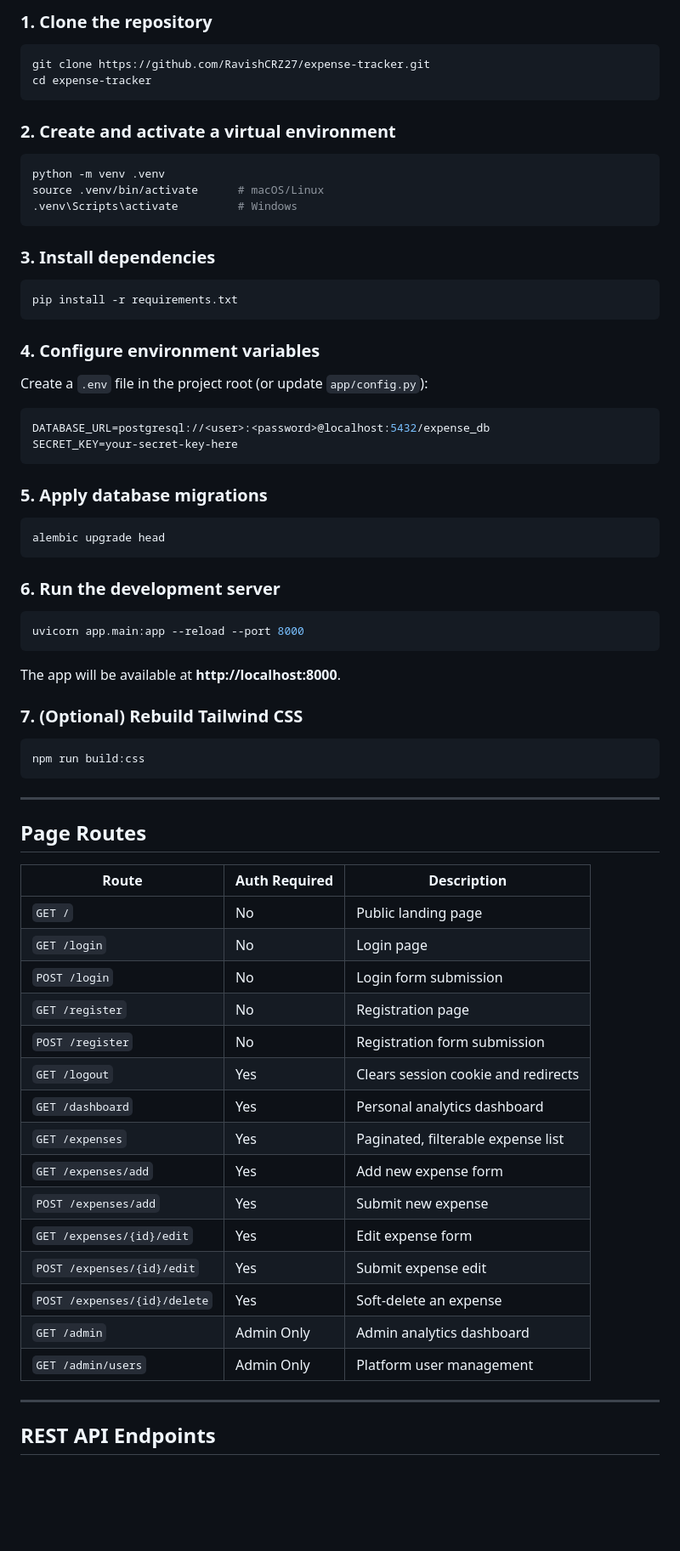
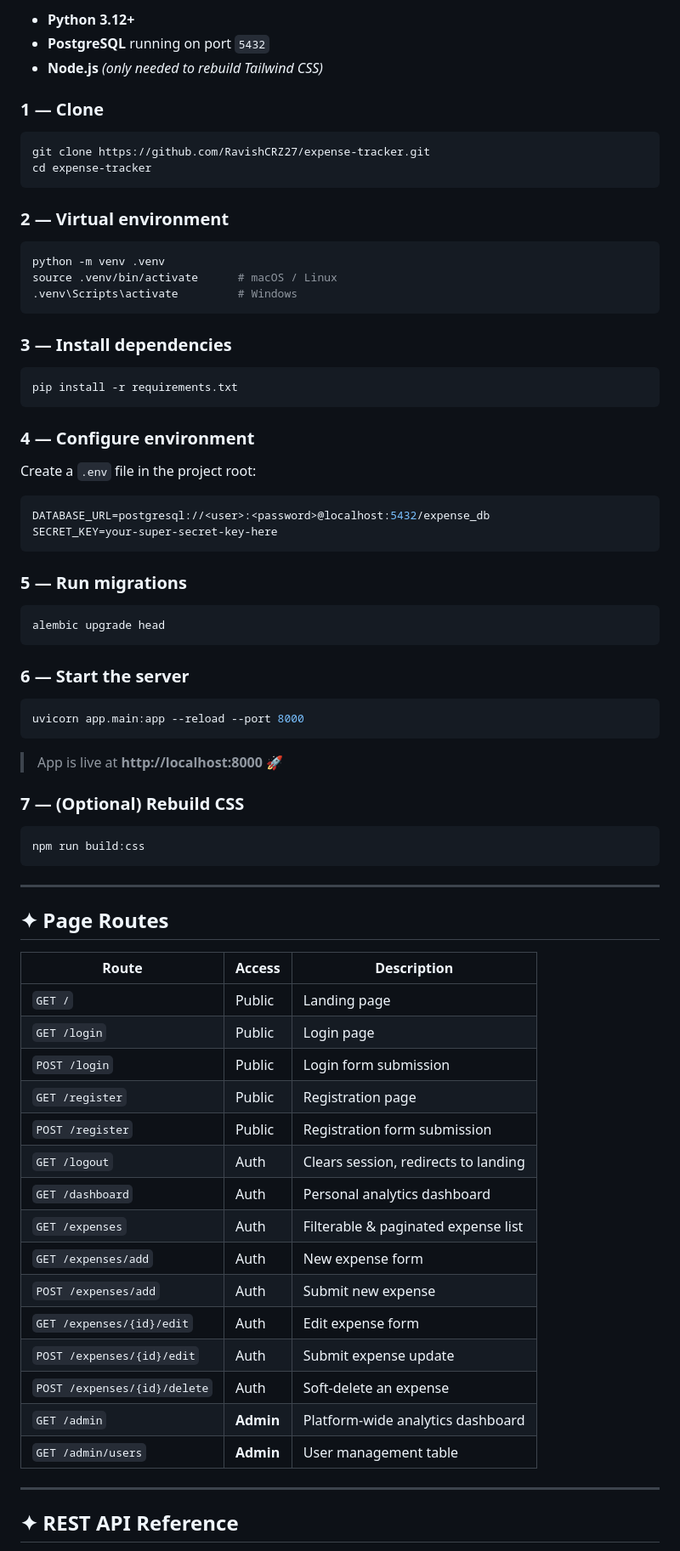
Before and after one commit to RavishCRZ27/expense-tracker, a Markdown page: README.md, the part around one of its changes. Shown at 85% size. Rendered like a GitHub page; blank space fills up the shorter version.

````diff
--- a/README.md
+++ b/README.md
@@ -96,70 +89,81 @@ expense-tracker/
 
-### 1. Clone the repository
+- **Python 3.12+**
+- **PostgreSQL** running on port `5432`
+- **Node.js** *(only needed to rebuild Tailwind CSS)*
+
+### 1 — Clone
+
 ```bash
 git clone https://github.com/RavishCRZ27/expense-tracker.git
 cd expense-tracker
 ```
 
-### 2. Create and activate a virtual environment
+### 2 — Virtual environment
+
 ```bash
 python -m venv .venv
-source .venv/bin/activate      # macOS/Linux
+source .venv/bin/activate      # macOS / Linux
 .venv\Scripts\activate         # Windows
 ```
 
-### 3. Install dependencies
+### 3 — Install dependencies
+
 ```bash
 pip install -r requirements.txt
 ```
 
-### 4. Configure environment variables
+### 4 — Configure environment
 
-Create a `.env` file in the project root (or update `app/config.py`):
+Create a `.env` file in the project root:
+
 ```env
 DATABASE_URL=postgresql://<user>:<password>@localhost:5432/expense_db
-SECRET_KEY=your-secret-key-here
+SECRET_KEY=your-super-secret-key-here
 ```
 
-### 5. Apply database migrations
+### 5 — Run migrations
+
 ```bash
 alembic upgrade head
 ```
 
-### 6. Run the development server
+### 6 — Start the server
+
 ```bash
 uvicorn app.main:app --reload --port 8000
 ```
 
-The app will be available at **http://localhost:8000**.
+> App is live at **http://localhost:8000** 🚀
 
-### 7. (Optional) Rebuild Tailwind CSS
+### 7 — (Optional) Rebuild CSS
+
 ```bash
 npm run build:css
 ```
 
 ---
 
-## Page Routes
+## ✦ Page Routes
 
-| Route | Auth Required | Description |
+| Route | Access | Description |
 |---|---|---|
-| `GET /` | No | Public landing page |
-| `GET /login` | No | Login page |
-| `POST /login` | No | Login form submission |
-| `GET /register` | No | Registration page |
-| `POST /register` | No | Registration form submission |
-| `GET /logout` | Yes | Clears session cookie and redirects |
-| `GET /dashboard` | Yes | Personal analytics dashboard |
-| `GET /expenses` | Yes | Paginated, filterable expense list |
-| `GET /expenses/add` | Yes | Add new expense form |
-| `POST /expenses/add` | Yes | Submit new expense |
-| `GET /expenses/{id}/edit` | Yes | Edit expense form |
-| `POST /expenses/{id}/edit` | Yes | Submit expense edit |
-| `POST /expenses/{id}/delete` | Yes | Soft-delete an expense |
-| `GET /admin` | Admin Only | Admin analytics dashboard |
-| `GET /admin/users` | Admin Only | Platform user management |
+| `GET /` | Public | Landing page |
+| `GET /login` | Public | Login page |
+| `POST /login` | Public | Login form submission |
+| `GET /register` | Public | Registration page |
+| `POST /register` | Public | Registration form submission |
+| `GET /logout` | Auth | Clears session, redirects to landing |
+| `GET /dashboard` | Auth | Personal analytics dashboard |
+| `GET /expenses` | Auth | Filterable & paginated expense list |
+| `GET /expenses/add` | Auth | New expense form |
+| `POST /expenses/add` | Auth | Submit new expense |
+| `GET /expenses/{id}/edit` | Auth | Edit expense form |
+| `POST /expenses/{id}/edit` | Auth | Submit expense update |
+| `POST /expenses/{id}/delete` | Auth | Soft-delete an expense |
+| `GET /admin` | **Admin** | Platform-wide analytics dashboard |
+| `GET /admin/users` | **Admin** | User management table |
 
 ---
 
-## REST API Endpoints
+## ✦ REST API Reference
 
````
Also changed, not shown: other parts of README.md (+97 -90 lines).
